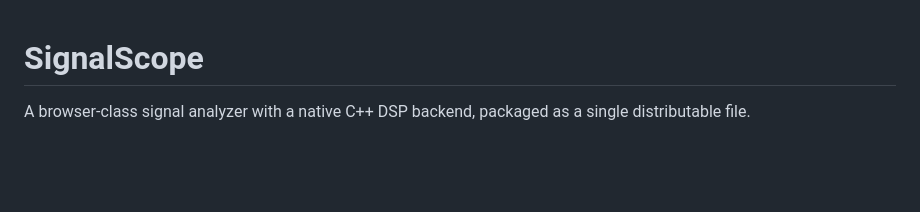
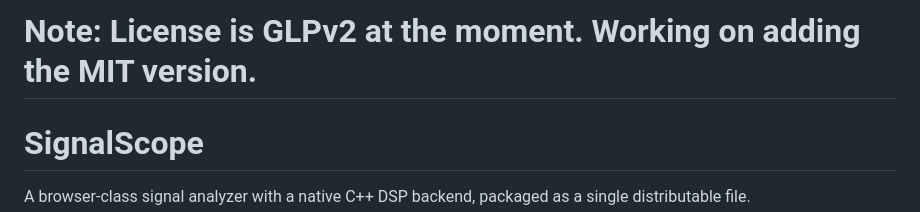
Before and after one commit to mikeNegron/SignalScope, a Markdown page: README.md, the part around the change. Rendered like a GitHub page; blank space fills up the shorter version.

```diff
--- a/README.md
+++ b/README.md
@@ -1,3 +1,5 @@
+# Note: License is GLPv2 at the moment. Working on adding the MIT version.
+
 # SignalScope
 
 A browser-class signal analyzer with a native C++ DSP backend, packaged as a single distributable file.
```
